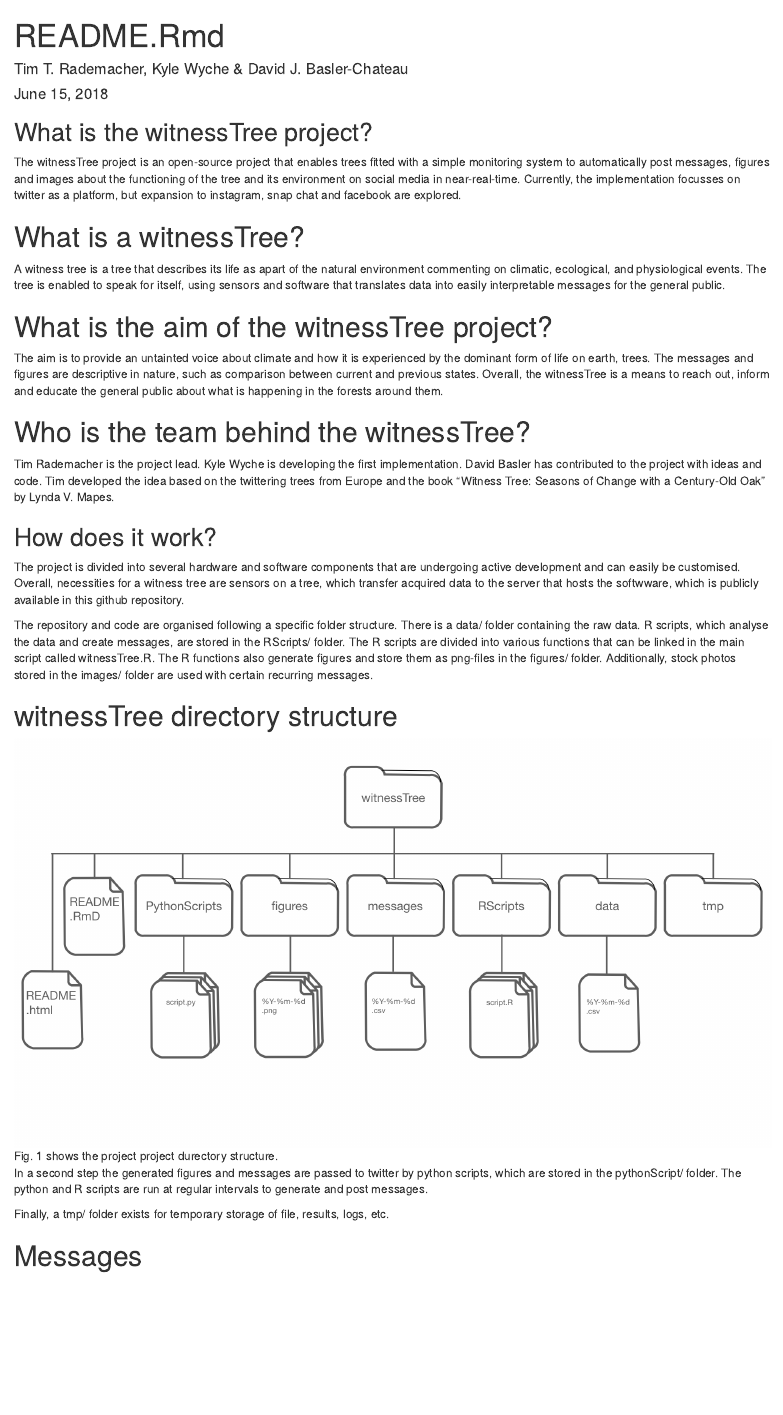
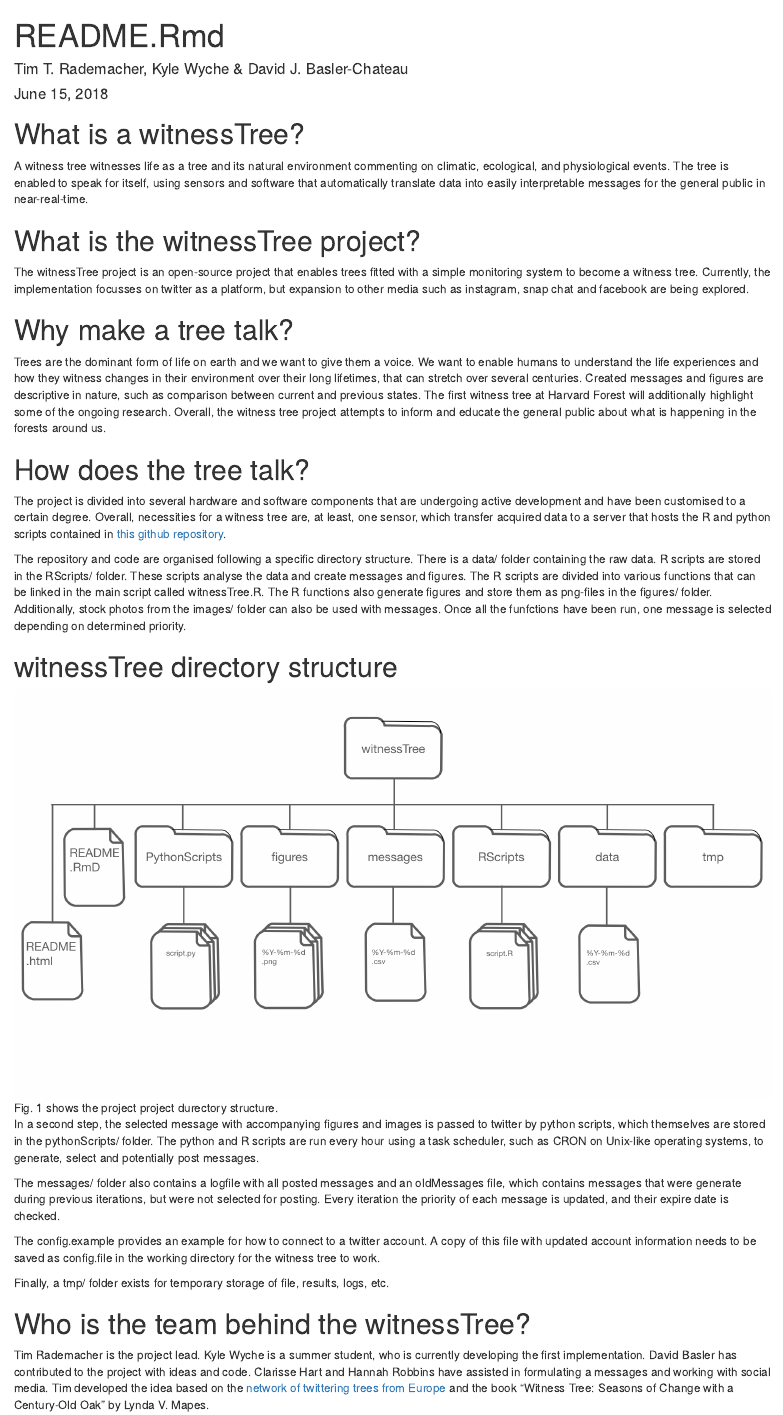
Before and after one commit to RademacherTim/witnessTree, an R Markdown document (README.Rmd): the page in a window 1100 px wide, from its top. Rendered offline with R 4.5, knitr and Pandoc, with nearby package versions.

Commit message:
Updated the README file to include more details.

````diff
--- a/README.Rmd
+++ b/README.Rmd
@@ -9,33 +9,35 @@ output: html_document
 knitr::opts_chunk$set(echo = TRUE)
 ```
 
-## What is the witnessTree project?
-
-The witnessTree project is an open-source project that enables trees fitted with a simple monitoring system to automatically post messages, figures and images about the functioning of the tree and its environment on social media in near-real-time. Currently, the implementation focusses on twitter as a platform, but expansion to instagram, snap chat and facebook are explored.
-
 # What is a witnessTree?
 
-A witness tree is a tree that describes its life as apart of the natural environment commenting on climatic, ecological, and physiological events. The tree is enabled to speak for itself, using sensors and software that translates data into easily interpretable messages for the general public.
+A witness tree witnesses life as a tree and its natural environment commenting on climatic, ecological, and physiological events. The tree is enabled to speak for itself, using sensors and software that automatically translate data into easily interpretable messages for the general public in near-real-time.
 
-# What is the aim of the witnessTree project?
+# What is the witnessTree project?
 
-The aim is to provide an untainted voice about climate and how it is experienced by the dominant form of life on earth, trees. The messages and figures are descriptive in nature, such as comparison between current and previous states. Overall, the witnessTree is a means to reach out, inform and educate the general public about what is happening in the forests around them.
+The witnessTree project is an open-source project that enables trees fitted with a simple monitoring system to become a witness tree. Currently, the implementation focusses on twitter as a platform, but expansion to other media such as instagram, snap chat and facebook are being explored.
 
-# Who is the team behind the witnessTree?
+# Why make a tree talk?
 
-Tim Rademacher is the project lead. Kyle Wyche is developing the first implementation. David Basler has contributed to the project with ideas and code. Tim developed the idea based on the twittering trees from Europe and the book "Witness Tree: Seasons of Change with a Century-Old Oak" by Lynda V. Mapes.
+Trees are the dominant form of life on earth and we want to give them a voice. We want to enable humans to understand the life experiences and how they witness changes in their environment over their long lifetimes, that can stretch over several centuries. Created messages and figures are descriptive in nature, such as comparison between current and previous states. The first witness tree at Harvard Forest will additionally highlight some of the ongoing research. Overall, the witness tree project attempts to inform and educate the general public about what is happening in the forests around us.
 
-## How does it work?
+# How does the tree talk?
 
-The project is divided into several hardware and software components that are undergoing active development and can easily be customised. Overall, necessities for a witness tree are sensors on a tree, which transfer acquired data to the server that hosts the softwware, which is publicly available in this github repository.
+The project is divided into several hardware and software components that are undergoing active development and have been customised to a certain degree. Overall, necessities for a witness tree are, at least, one sensor, which transfer acquired data to a server that hosts the R and python scripts contained in <a href="https://github.com/TTRademacher/witnessTree">this github repository</a>.
 
-The repository and code are organised following a specific folder structure. There is a data/ folder containing the raw data. R scripts, which analyse the data and create messages, are stored in the RScripts/ folder. The R scripts are divided into various functions that can be linked in the main script called witnessTree.R. The R functions also generate figures and store them as png-files in the figures/ folder. Additionally, stock photos stored in the images/ folder are used with certain recurring messages.
+The repository and code are organised following a specific directory structure. There is a data/ folder containing the raw data. R scripts are stored in the RScripts/ folder. These scripts analyse the data and create messages and figures. The R scripts are divided into various functions that can be linked in the main script called witnessTree.R. The R functions also generate figures and store them as png-files in the figures/ folder. Additionally, stock photos from the images/ folder can also be used with messages. Once all the funfctions have been run, one message is selected depending on determined priority.
 
 # witnessTree directory structure
 ![Fig. 1 shows the project project durectory structure. ](figures/directory_structure.001.png)
 
-In a second step the generated figures and messages are passed to twitter by python scripts, which are stored in the pythonScript/ folder. The python and R scripts are run at regular intervals to generate and post messages.
+In a second step, the selected message with accompanying figures and images is passed to twitter by python scripts, which themselves are stored in the pythonScripts/ folder. The python and R scripts are run every hour using a task scheduler, such as CRON on Unix-like operating systems, to generate, select and potentially post messages.
+
+The messages/ folder also contains a logfile with all posted messages and an oldMessages file, which contains messages that were generate during previous iterations, but were not selected for posting. Every iteration the priority of each message is updated, and their expire date is checked.
+
+The config.example provides an example for how to connect to a twitter account. A copy of this file with updated account information needs to be saved as config.file in the working directory for the witness tree to work.
 
 Finally, a tmp/ folder exists for temporary storage of file, results, logs, etc.
 
-# Messages
+# Who is the team behind the witnessTree?
+
+Tim Rademacher is the project lead. Kyle Wyche is a summer student, who is currently developing the first implementation. David Basler has contributed to the project with ideas and code. Clarisse Hart and Hannah Robbins have assisted in formulating a messages and working with social media. Tim developed the idea based on the <a href = "https://twitter.com/treewatchnet?lang=en">network of twittering trees from Europe</a> and the book "Witness Tree: Seasons of Change with a Century-Old Oak" by Lynda V. Mapes.
````
Also changed, not shown: README.html.
